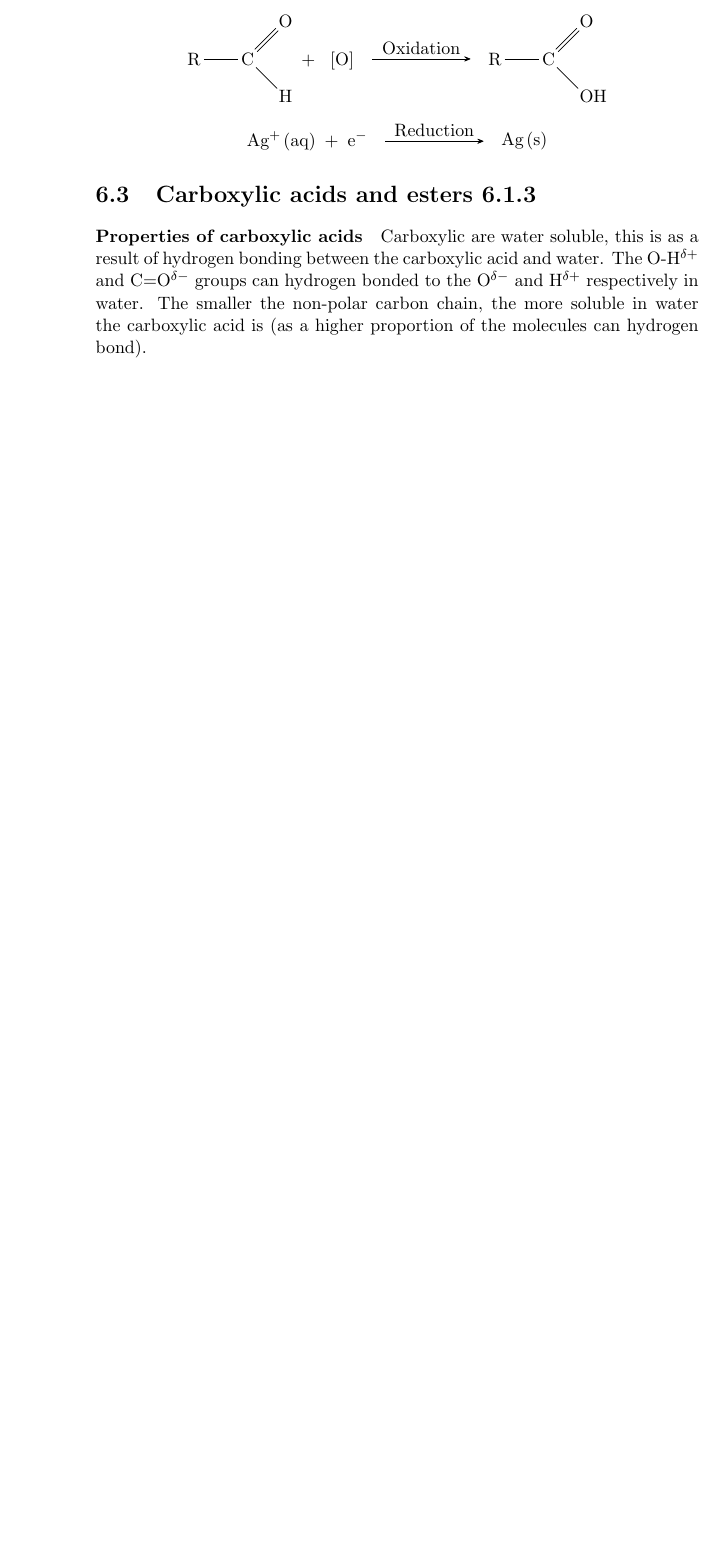
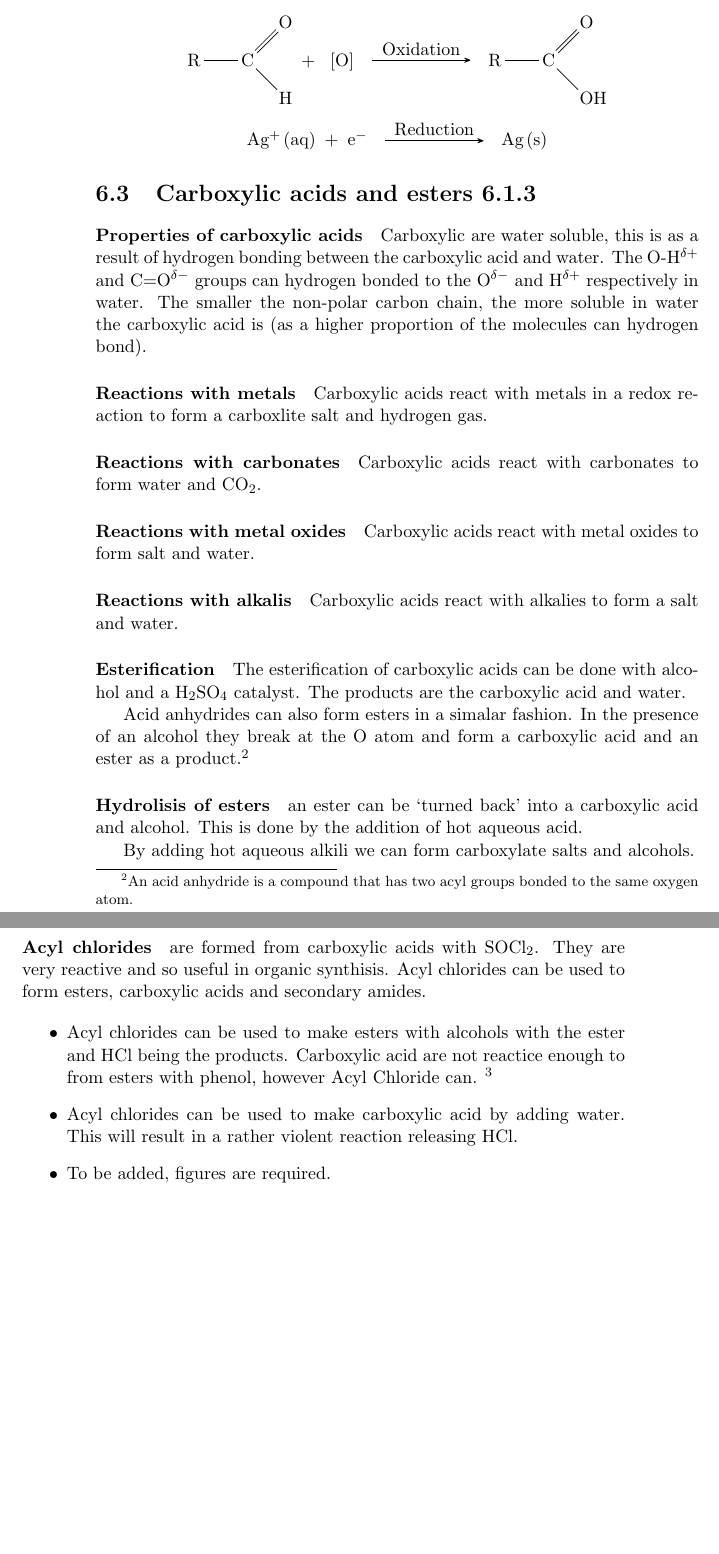
Before and after one commit to benjaminchal/OpenChemOCRA, a LaTeX thesis (source/main.tex, which reads source/module6.tex): part of page 64 of 64 before the commit and two parts of pages 64 and 65 of 65 after it, the two joined at a grey line, cut so that both start at the same text, the shorter picture padded with empty space. Compiled offline with pdfLaTeX.

Commit message:
Added 6.1 NEED DIAGRAMS

```diff
--- a/source/module6.tex
+++ b/source/module6.tex
@@ -287,3 +287,40 @@ This module also adds NMR spectroscopy to the instrumentation techniques used in
 	\paragraph{Properties of carboxylic acids} Carboxylic are water soluble, this is as a result of hydrogen bonding between the carboxylic acid and water.
 	The O-H$^{\delta +}$ and C=O$^{\delta -}$ groups can hydrogen bonded to the O$^{\delta -}$ and H$^{\delta +}$ respectively in water.
 	The smaller the non-polar carbon chain, the more soluble in water the carboxylic acid is (as a higher proportion of the molecules can hydrogen bond).
+
+	\paragraph{Reactions with metals} Carboxylic acids react with metals in a redox reaction to form a carboxlite salt and hydrogen gas.
+
+	\paragraph{Reactions with carbonates} Carboxylic acids react with carbonates to form water and CO$_2$.
+
+	\paragraph{Reactions with metal oxides} Carboxylic acids react with metal oxides to form salt and water.
+
+	\paragraph{Reactions with alkalis} Carboxylic acids react with alkalies to form a salt and water.
+
+	%CONCIDER ADDING EXAMPLES
+
+	\paragraph{Esterification} The esterification of carboxylic acids can be done with alcohol and a H$_2$SO$_4$ catalyst.
+	The products are the carboxylic acid and water.
+
+	Acid anhydrides can also form esters in a simalar fashion.
+	In the presence of an alcohol they break at the O atom and form a carboxylic acid and an ester as a product.\footnote{An acid anhydride is a compound that has two acyl groups bonded to the same oxygen atom.}
+
+	%DIAGRAM REQUIRED
+
+	\paragraph{Hydrolisis of esters} an ester can be `turned back' into a carboxylic acid and alcohol.
+	This is done by the addition of hot aqueous acid.
+
+	By adding hot aqueous alkili we can form carboxylate salts and alcohols.
+
+	\paragraph{Acyl chlorides} are formed from carboxylic acids with SOCl$_2$.
+	They are very reactive and so useful in organic synthisis.
+	Acyl chlorides can be used to form esters, carboxylic acids and secondary amides.
+
+	\begin{itemize}
+		\item Acyl chlorides can be used to make esters with alcohols with the ester and HCl being the products.
+		Carboxylic acid are not reactice enough to from esters with phenol, however Acyl Chloride can. \footnote{Try not to breath hydrogen chloride in.}
+
+		\item Acyl chlorides can be used to make carboxylic acid by adding water.
+		This will result in a rather violent reaction releasing HCl.
+
+		\item To be added, figures are required.
+	\end{itemize}
```
